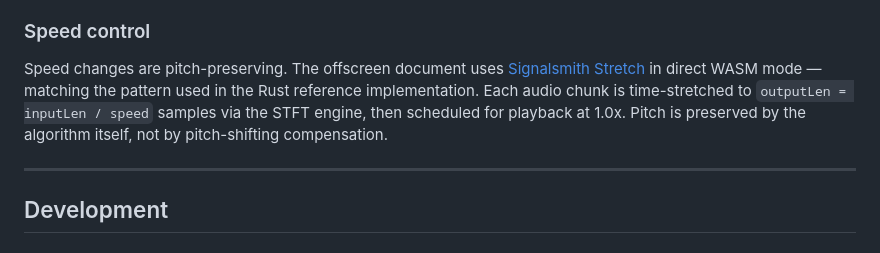
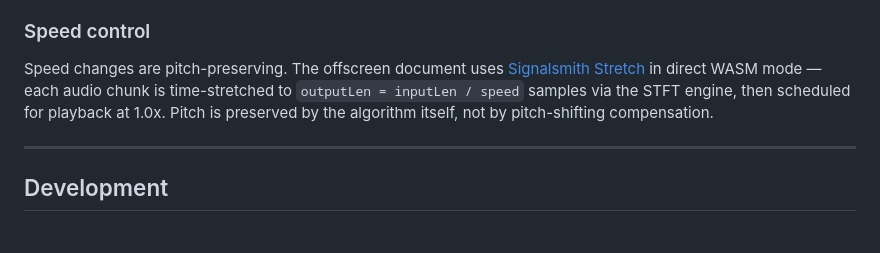
Before and after one commit to damageboy/pocket-speechify, a Markdown page: README.md, the part around the change. Rendered like a GitHub page.

Commit message:
docs: remove Rust reference from speed control description

```diff
--- a/README.md
+++ b/README.md
@@ -112,7 +112,7 @@ flowchart LR
 
 ### Speed control
 
-Speed changes are pitch-preserving. The offscreen document uses [Signalsmith Stretch](https://github.com/Signalsmith-Audio/signalsmith-stretch) in direct WASM mode — matching the pattern used in the Rust reference implementation. Each audio chunk is time-stretched to `outputLen = inputLen / speed` samples via the STFT engine, then scheduled for playback at 1.0x. Pitch is preserved by the algorithm itself, not by pitch-shifting compensation.
+Speed changes are pitch-preserving. The offscreen document uses [Signalsmith Stretch](https://github.com/Signalsmith-Audio/signalsmith-stretch) in direct WASM mode — each audio chunk is time-stretched to `outputLen = inputLen / speed` samples via the STFT engine, then scheduled for playback at 1.0x. Pitch is preserved by the algorithm itself, not by pitch-shifting compensation.
 
 ---
 
```
